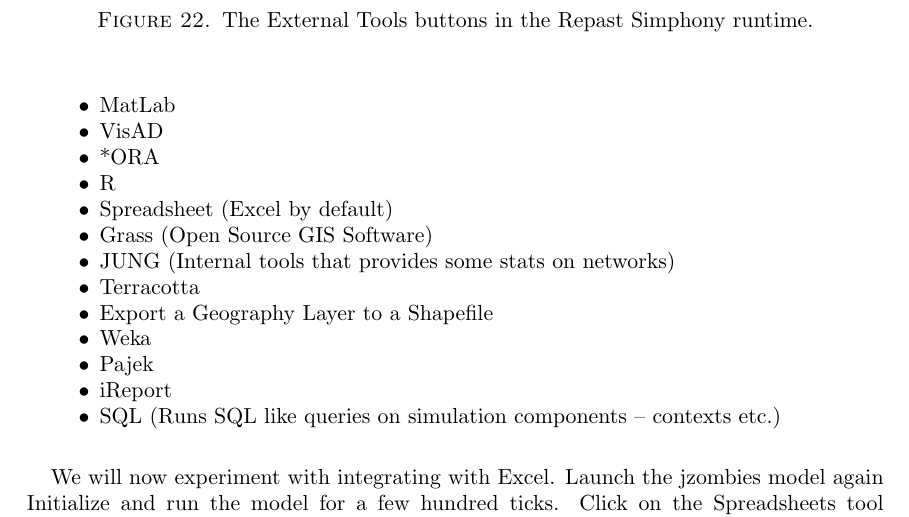
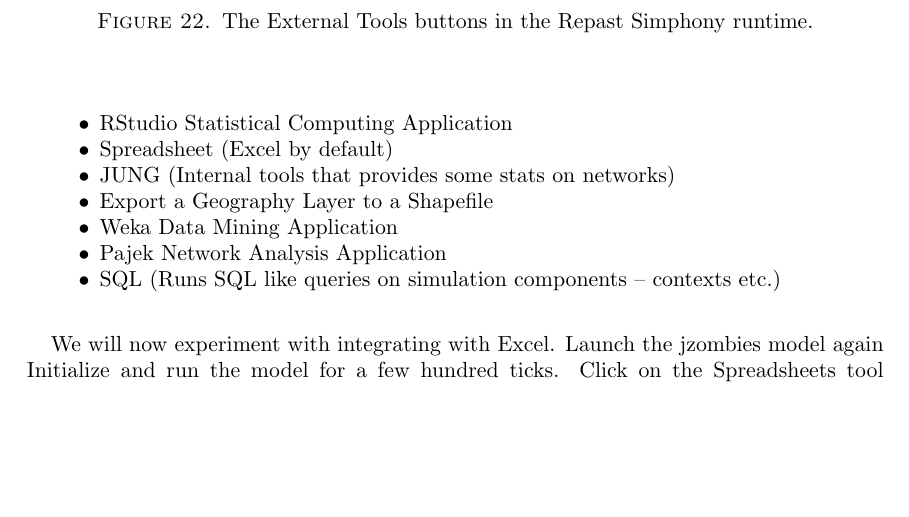
Before and after one commit to Repast/repast.simphony.docs, a LaTeX paper (docs/RepastJavaGettingStarted/RepastJavaGettingStarted.tex): part of page 35 of 36, cut so that both start at the same text, the shorter picture padded with empty space. Compiled offline with pdfLaTeX.

Commit message:
updated to reflect external tools changes

```diff
--- a/docs/RepastJavaGettingStarted/RepastJavaGettingStarted.tex
+++ b/docs/RepastJavaGettingStarted/RepastJavaGettingStarted.tex
@@ -1045,18 +1045,12 @@
 
 \vspace{.2in}
 \begin{itemize}
-\item MatLab
-\item VisAD
-\item *ORA
-\item R
+\item RStudio Statistical Computing Application
 \item Spreadsheet (Excel by default)
-\item Grass (Open Source GIS Software)
 \item JUNG (Internal tools that provides some stats on networks)
-\item Terracotta
 \item Export a Geography Layer to a Shapefile
-\item Weka
-\item Pajek
-\item iReport
+\item Weka Data Mining Application
+\item Pajek Network Analysis Application
 \item SQL (Runs SQL like queries on simulation components -- contexts etc.)
 \end{itemize}
 \vspace{.2in}
```
Also changed, not shown: docs/RepastJavaGettingStarted/GettingStartedImages/ExternalTools.png, docs/RepastJavaGettingStarted/RepastJavaGettingStarted.pdf.
